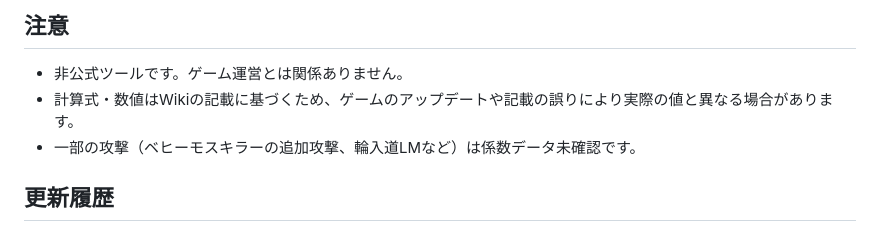
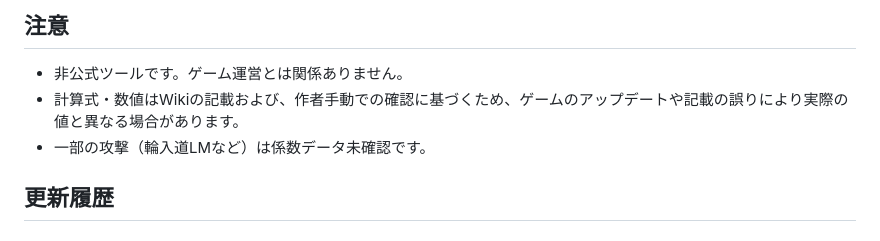
Before and after one commit to PillowKnight/yukuiku-calc, a Markdown page: README.md, the part around the change. Drawn GitHub-style.

```diff
--- a/README.md
+++ b/README.md
@@ -19,8 +19,8 @@
 
 ## 注意
 - 非公式ツールです。ゲーム運営とは関係ありません。
-- 計算式・数値はWikiの記載に基づくため、ゲームのアップデートや記載の誤りにより実際の値と異なる場合があります。
-- 一部の攻撃（ベヒーモスキラーの追加攻撃、輪入道LMなど）は係数データ未確認です。
+- 計算式・数値はWikiの記載および、作者手動での確認に基づくため、ゲームのアップデートや記載の誤りにより実際の値と異なる場合があります。
+- 一部の攻撃（輪入道LMなど）は係数データ未確認です。
 
 ## 更新履歴
 ### 2026-10-03
```
